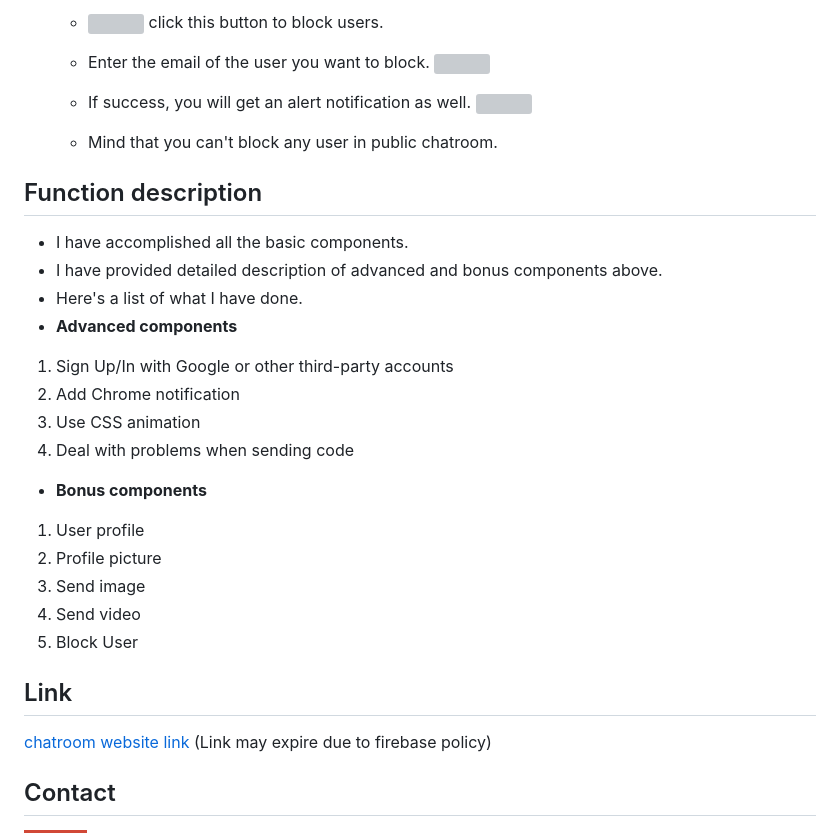
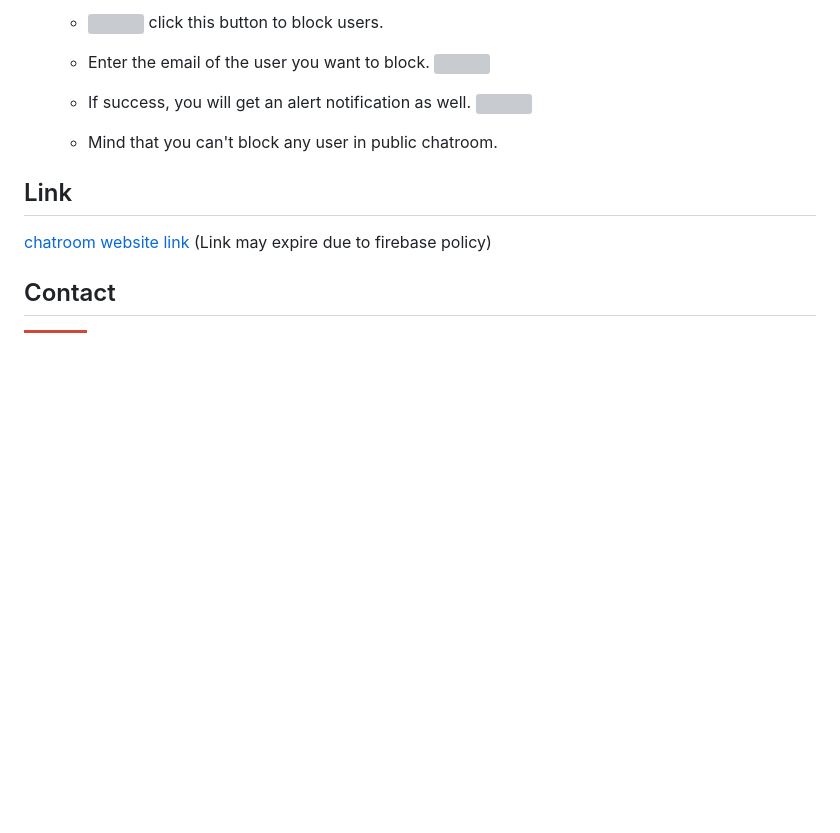
Before and after one commit to Lewis-Tsai/Software-Studio-Midterm-Project, a Markdown page: Readme.md, the part around the change. GitHub-like rendering; badges without logos; blank space fills up the shorter version; grey boxes are pictures that could not be loaded.

```diff
--- a/Readme.md
+++ b/Readme.md
@@ -114,23 +114,6 @@ This is a chatroom website created from scratch.
 
     * Mind that you can't block any user in public chatroom.
 
-## Function description
-* I have accomplished all the basic components.
-* I have provided detailed description of advanced and bonus components above.
-* Here's a list of what I have done.
-* **Advanced components**
-1. Sign Up/In with Google or other third-party accounts
-2. Add Chrome notification
-3. Use CSS animation
-4. Deal with problems when sending code
-
-* **Bonus components**
-1. User profile
-2. Profile picture
-3. Send image
-4. Send video
-5. Block User
-
 ## Link
 
 [chatroom website link](https://software-studio-mid-chatroom.web.app/) (Link may expire due to firebase policy)
```
